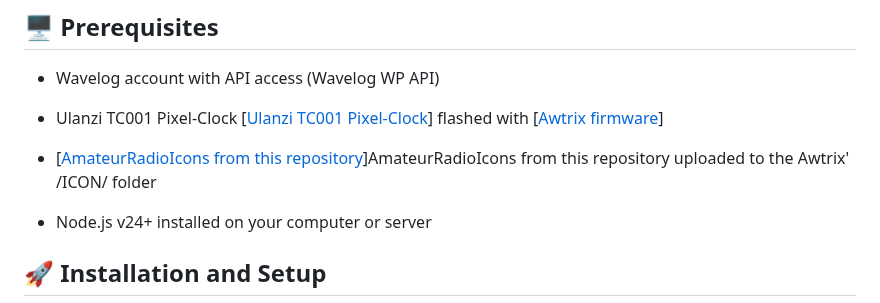
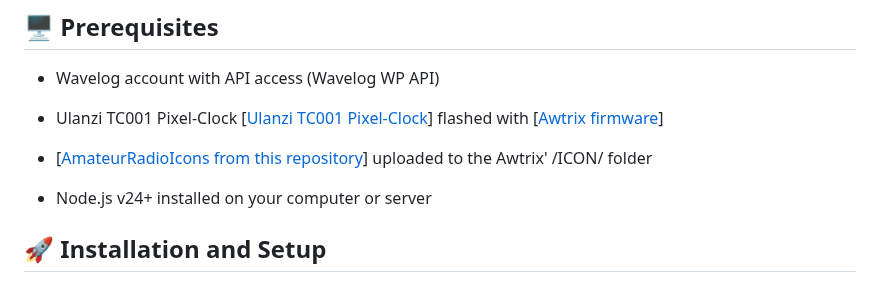
Before and after one commit to HochdruckHummer/WavelogQSOStats2Awtrix, a Markdown page: README.md, the part around the change. GitHub-like rendering.

```diff
--- a/README.md
+++ b/README.md
@@ -13,7 +13,7 @@ Built with Node.js, Express, and simple web interface
 * Wavelog account with API access (Wavelog WP API)
 
 * Ulanzi TC001 Pixel-Clock [[Ulanzi TC001 Pixel-Clock](https://geni.us/ulanzi-pixelclock)] flashed with [[Awtrix firmware](https://github.com/Blueforcer/awtrix3)]
-* [[AmateurRadioIcons from this repository](https://github.com/HochdruckHummer/WavelogQSOStats2Awtrix/tree/main/AmateurRadioIcons)]AmateurRadioIcons from this repository  uploaded to the Awtrix' /ICON/ folder
+* [[AmateurRadioIcons from this repository](https://github.com/HochdruckHummer/WavelogQSOStats2Awtrix/tree/main/AmateurRadioIcons)] uploaded to the Awtrix' /ICON/ folder
 
 * Node.js v24+ installed on your computer or server
 ## 🚀 Installation and Setup
```
